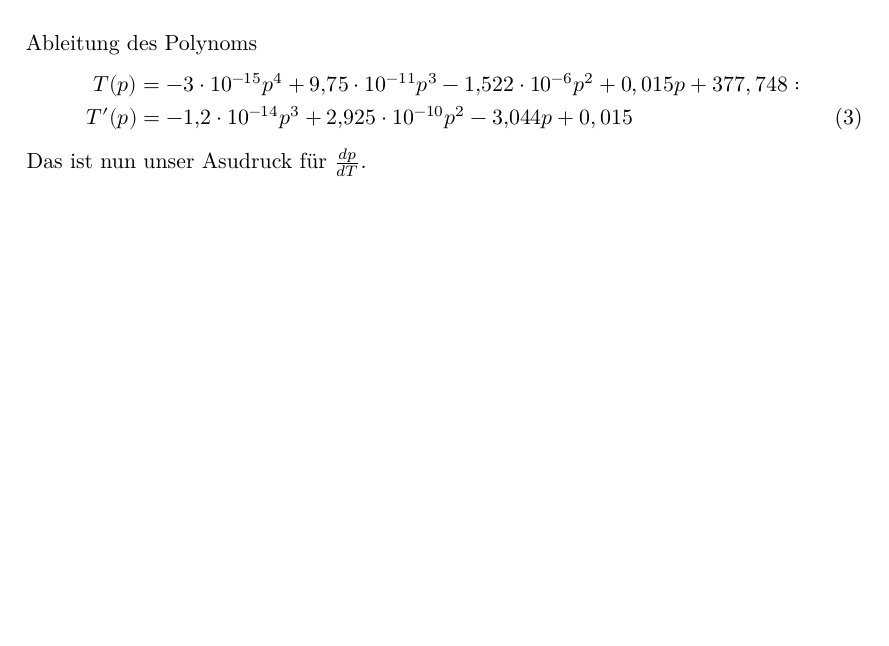
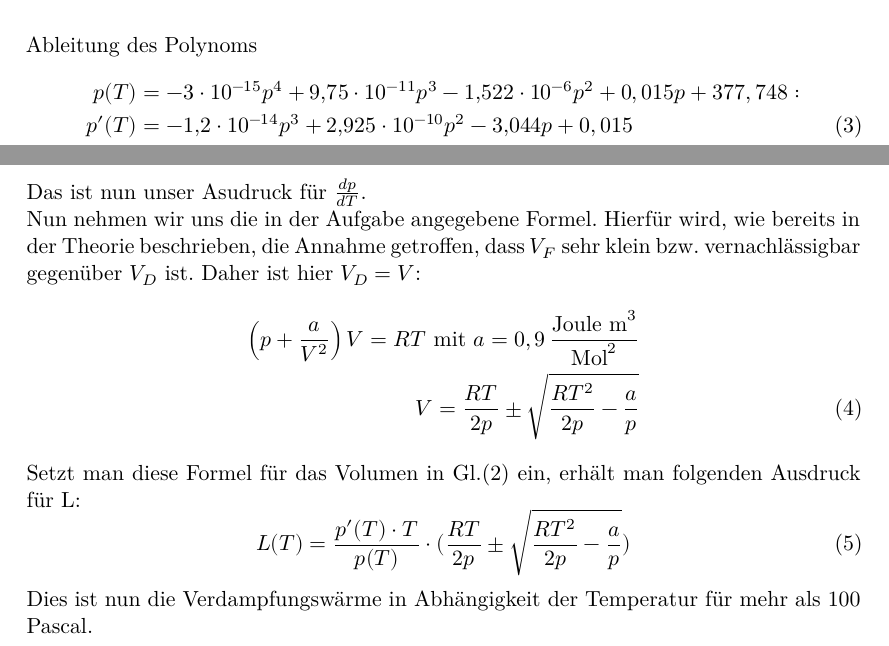
Before and after one commit to Simon-Kugler/Tollbox-template-Simon, a LaTeX document (v203/v203.tex, which reads v203/content/auswertung.tex): part of page 9 of 10 before the commit and two parts of pages 9 and 10 of 11 after it, the two joined at a grey line, cut so that both start at the same text, the shorter picture padded with empty space. Compiled offline with XeLaTeX.

Commit message:
WIe im Audio besprochen

```diff
--- a/v203/content/auswertung.tex
+++ b/v203/content/auswertung.tex
@@ -96,7 +96,18 @@ e = 377.748401598401188 ± 1.450339506446900
 \\
 Ableitung des Polynoms
 \begin{align}
-T(p)&=-\num{3e-15}p^4+\num{9.75e-11}p^3-\num{1.522e-6}p^2+0,015p+377,748:\nonumber\\
-T'(p)&=-\num{1.2e-14}p^3+\num{2.925e-10}p^2-\num{3.044}p+0,015
+p(T)&=-\num{3e-15}p^4+\num{9.75e-11}p^3-\num{1.522e-6}p^2+0,015p+377,748:\nonumber\\
+p'(T)&=-\num{1.2e-14}p^3+\num{2.925e-10}p^2-\num{3.044}p+0,015
 \end{align}
-Das ist nun unser Asudruck für $\frac{dp}{dT}$.
+Das ist nun unser Asudruck für $\frac{dp}{dT}$.\\
+Nun nehmen wir uns die in der Aufgabe angegebene Formel. Hierfür wird, wie bereits in der Theorie beschrieben,
+die Annahme getroffen, dass $V_F$ sehr klein bzw. vernachlässigbar gegenüber $V_D$ ist. Daher ist hier $V_D=V$:
+\begin{align}
+  \left(p+\frac{a}{V^2}\right)V=RT\text{  mit  }a=0,9\,\frac{\text{Joule m}^3}{\text{Mol}^2}\nonumber\\
+  V=\frac{RT}{2p}\pm\sqrt{\frac{RT^2}{2p}-\frac{a}{p}}
+\end{align}
+Setzt man diese Formel für das Volumen in Gl.(2) ein, erhält man folgenden Ausdruck für L:
+\begin{equation}
+  L(T)=\frac{p'(T)\cdot T}{p(T)}\cdot(\frac{RT}{2p}\pm\sqrt{\frac{RT^2}{2p}-\frac{a}{p}})
+\end{equation}
+Dies ist nun die Verdampfungswärme in Abhängigkeit der Temperatur für mehr als 100 Pascal.
```
Also changed, not shown: v203/Makefile.
